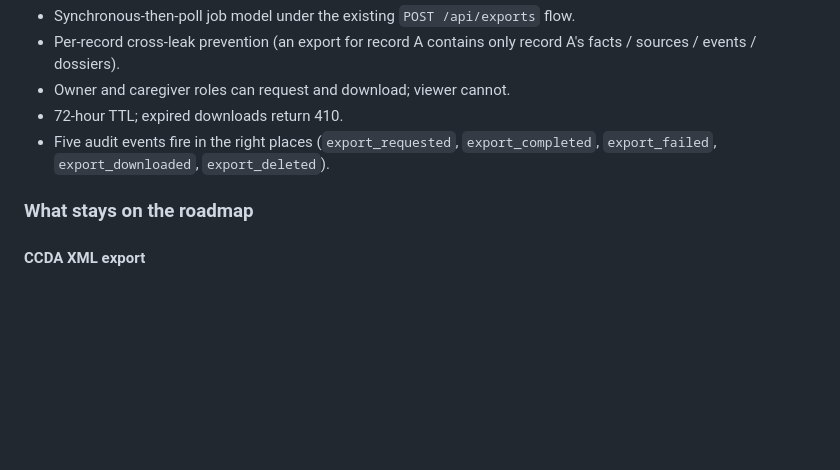
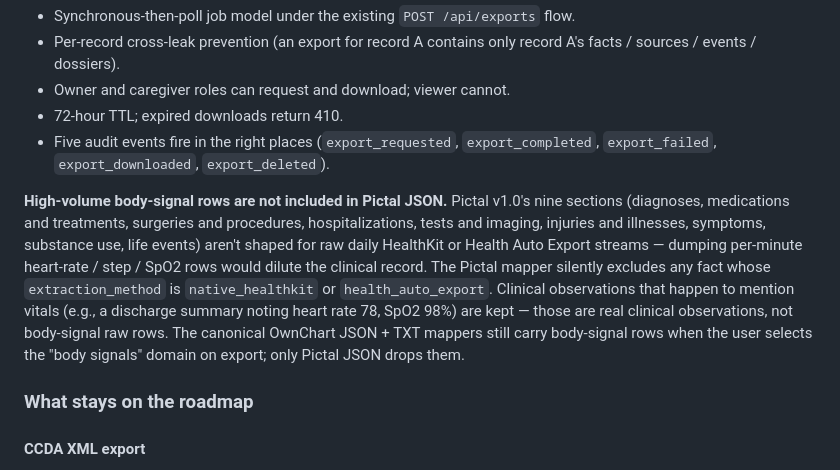
Before and after one commit to nickpdawson/OwnChart, a Markdown page: user-docs/RELEASE_NOTES_BETA1.md, the part around the change. Drawn GitHub-style; blank space fills up the shorter version.

Commit message:
docs: Pictal JSON — body-signal exclusion (PM 2026-06-10)
Both Beta 1.2 Pictal sections now state explicitly that
high-volume body-signal rows (extraction_method ∈
{native_healthkit, health_auto_export}) are dropped from the
Pictal mapper, with a clarifying note that clinical observations
mentioning vitals (e.g., a discharge-summary "heart rate 78,
SpO2 98%") are kept — those are real clinical observations, not
body-signal raw rows.

Also notes that the canonical OwnChart JSON + TXT mappers
continue to carry body-signal rows when the user selects the
"body signals" domain; only Pictal JSON drops them.

Live-verified on ownchart.dzsec.net 2026-06-10: scoped query
showed 102,495 health_auto_export rows in the test window with
"heart rate"/"SpO2" labels; 0 of those landed in the Pictal
export. The ~28 vitals-label items that did appear in
tests_and_imaging came from clinical-note + fhir_resource
extractions.

Co-Authored-By: Claude Opus 4.7 (1M context) <noreply@anthropic.com>

```diff
--- a/user-docs/RELEASE_NOTES_BETA1.md
+++ b/user-docs/RELEASE_NOTES_BETA1.md
@@ -345,6 +345,22 @@ everything the canonical-JSON and TXT mappers already get:
   (`export_requested`, `export_completed`, `export_failed`,
   `export_downloaded`, `export_deleted`).
 
+**High-volume body-signal rows are not included in Pictal JSON.**
+Pictal v1.0's nine sections (diagnoses, medications and
+treatments, surgeries and procedures, hospitalizations, tests and
+imaging, injuries and illnesses, symptoms, substance use, life
+events) aren't shaped for raw daily HealthKit or Health
+Auto Export streams — dumping per-minute heart-rate / step /
+SpO2 rows would dilute the clinical record. The Pictal mapper
+silently excludes any fact whose `extraction_method` is
+`native_healthkit` or `health_auto_export`. Clinical observations
+that happen to mention vitals (e.g., a discharge summary noting
+heart rate 78, SpO2 98%) are kept — those are real clinical
+observations, not body-signal raw rows. The canonical OwnChart
+JSON + TXT mappers still carry body-signal rows when the user
+selects the "body signals" domain on export; only Pictal JSON
+drops them.
+
 ### What stays on the roadmap
 
 #### CCDA XML export
```
Also changed, not shown: user-docs/SHIPPED_VS_ROADMAP.md (+11 -0 lines).
